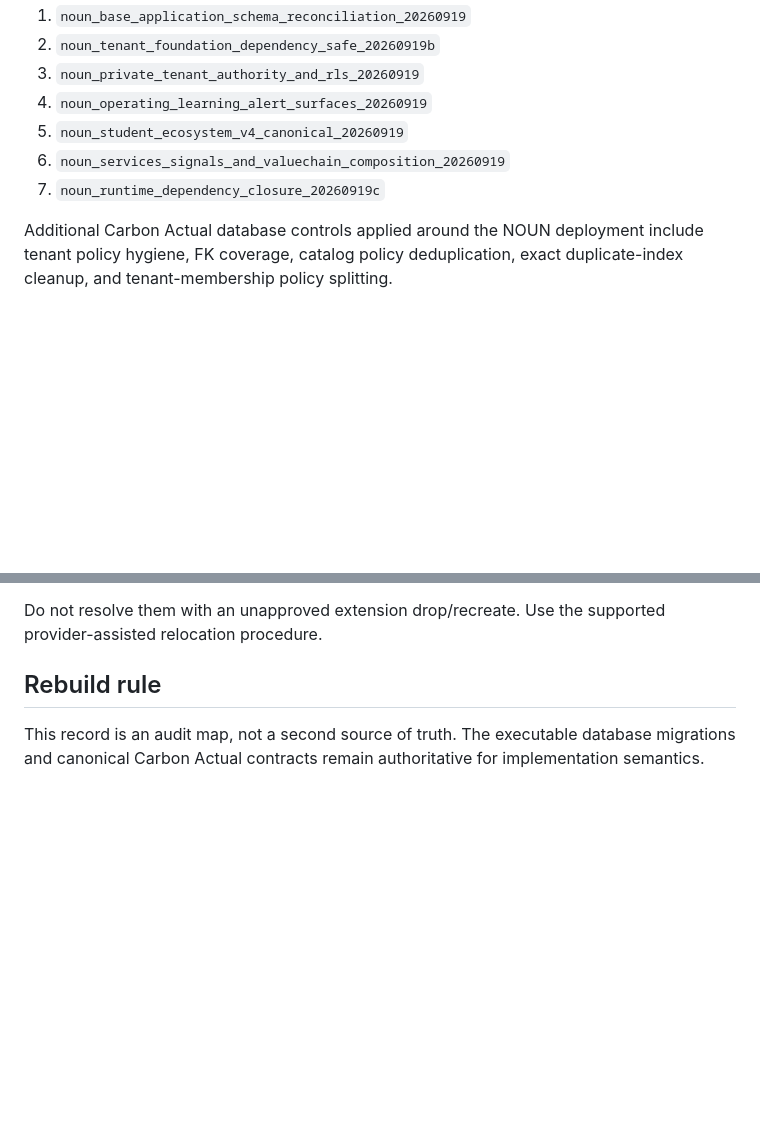
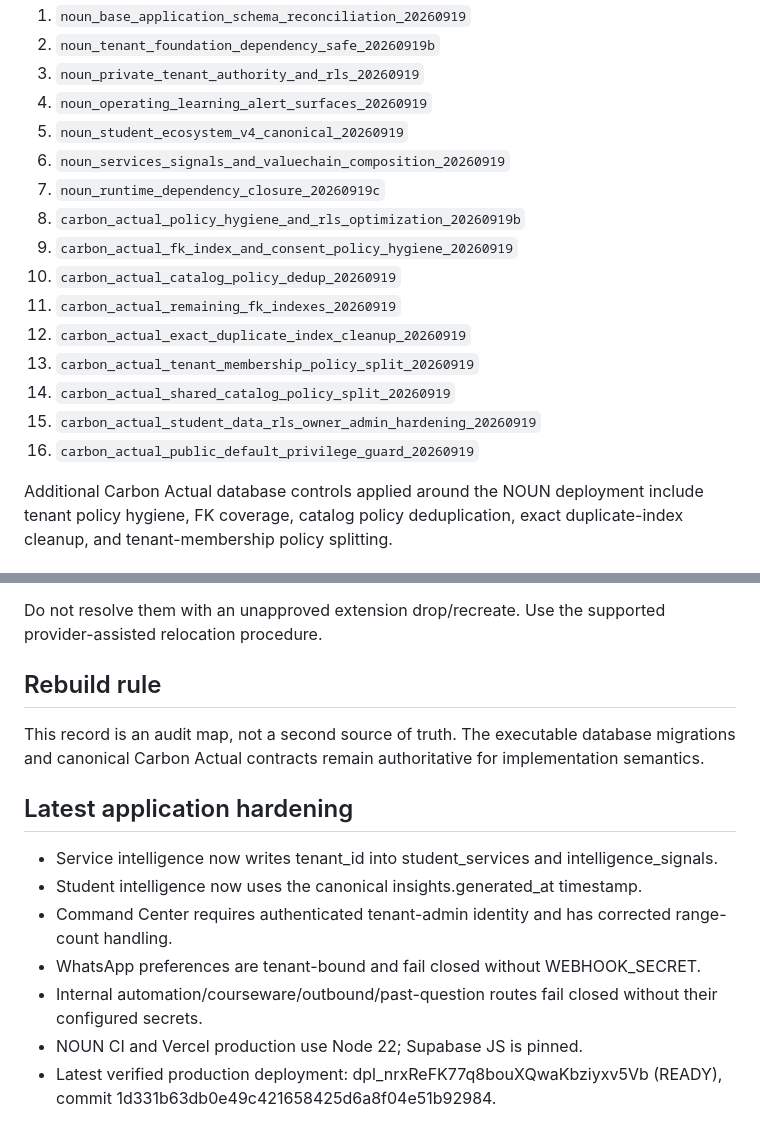
Before and after one commit to carbonactual/noun-student-bot, a Markdown page: docs/verification/2026-09-19-noun-supabase-live-reconciliation.md, 2 parts joined by grey strips. Rendered like a GitHub page; blank space fills up the shorter version.

Commit message:
docs: update NOUN live reconciliation with final hardening

```diff
--- a/docs/verification/2026-09-19-noun-supabase-live-reconciliation.md
+++ b/docs/verification/2026-09-19-noun-supabase-live-reconciliation.md
@@ -22,6 +22,15 @@ The live project records these NOUN-specific migrations:
 5. `noun_student_ecosystem_v4_canonical_20260919`
 6. `noun_services_signals_and_valuechain_composition_20260919`
 7. `noun_runtime_dependency_closure_20260919c`
+8. `carbon_actual_policy_hygiene_and_rls_optimization_20260919b`
+9. `carbon_actual_fk_index_and_consent_policy_hygiene_20260919`
+10. `carbon_actual_catalog_policy_dedup_20260919`
+11. `carbon_actual_remaining_fk_indexes_20260919`
+12. `carbon_actual_exact_duplicate_index_cleanup_20260919`
+13. `carbon_actual_tenant_membership_policy_split_20260919`
+14. `carbon_actual_shared_catalog_policy_split_20260919`
+15. `carbon_actual_student_data_rls_owner_admin_hardening_20260919`
+16. `carbon_actual_public_default_privilege_guard_20260919`
 
 Additional Carbon Actual database controls applied around the NOUN deployment include tenant policy hygiene, FK coverage, catalog policy deduplication, exact duplicate-index cleanup, and tenant-membership policy splitting.
 
@@ -90,3 +99,14 @@ Do not resolve them with an unapproved extension drop/recreate. Use the supporte
 ## Rebuild rule
 
 This record is an audit map, not a second source of truth. The executable database migrations and canonical Carbon Actual contracts remain authoritative for implementation semantics.
+
+
+## Latest application hardening
+
+- Service intelligence now writes tenant_id into student_services and intelligence_signals.
+- Student intelligence now uses the canonical insights.generated_at timestamp.
+- Command Center requires authenticated tenant-admin identity and has corrected range-count handling.
+- WhatsApp preferences are tenant-bound and fail closed without WEBHOOK_SECRET.
+- Internal automation/courseware/outbound/past-question routes fail closed without their configured secrets.
+- NOUN CI and Vercel production use Node 22; Supabase JS is pinned.
+- Latest verified production deployment: dpl_nrxReFK77q8bouXQwaKbziyxv5Vb (READY), commit 1d331b63db0e49c421658425d6a8f04e51b92984.
```
